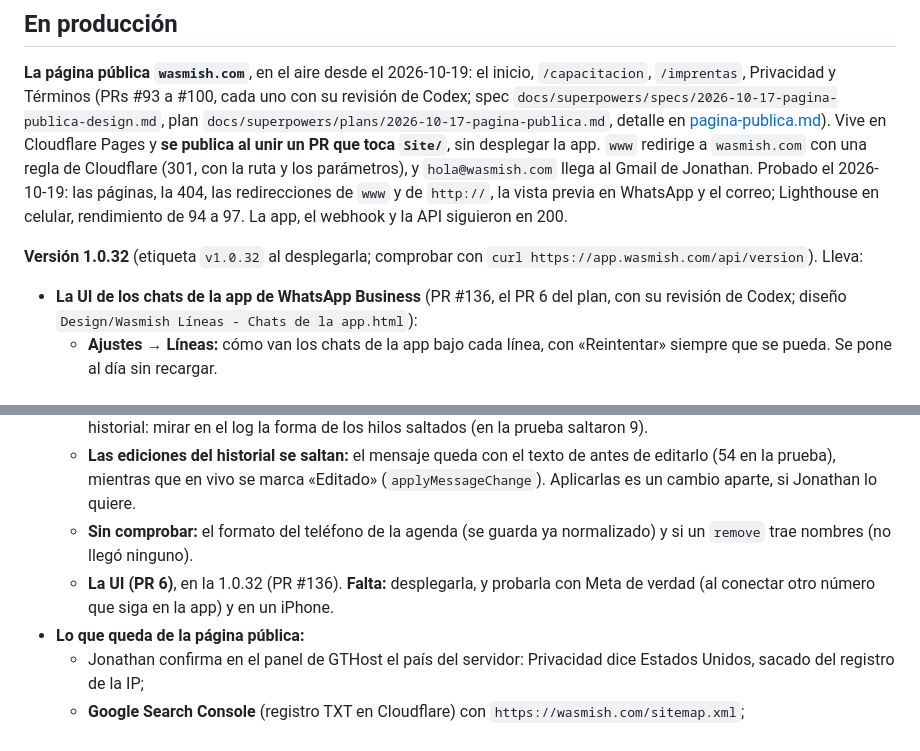
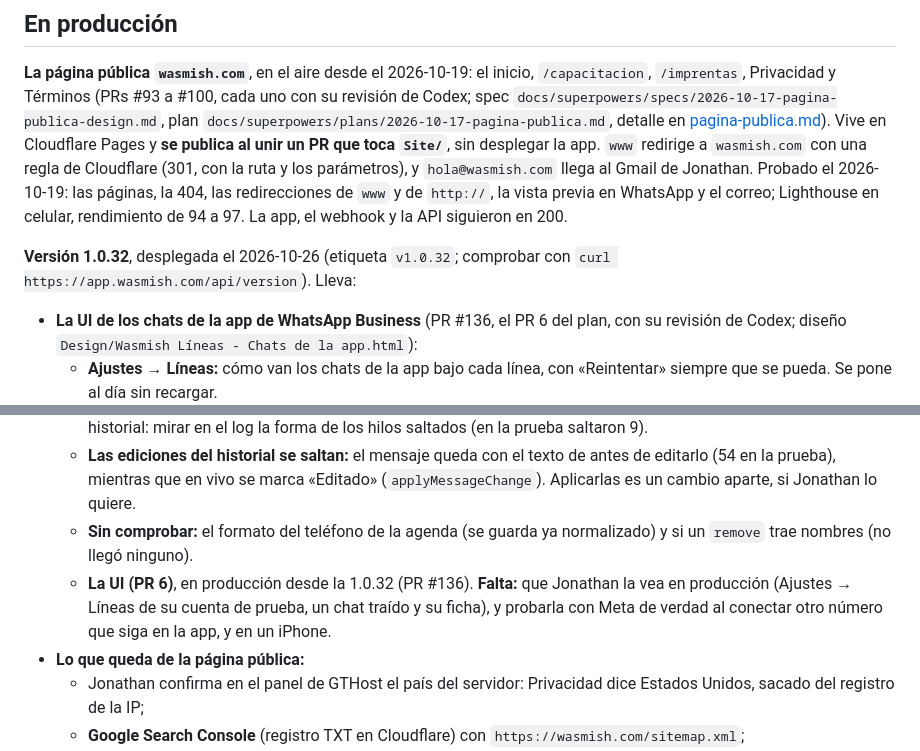
Before and after one commit to JonathanGualli/wasmish_v2, a Markdown page: docs/estado.md, 2 parts joined by grey strips. Drawn GitHub-style.

Commit message:
estado.md: la 1.0.32 en producción (#138)

```diff
--- a/docs/estado.md
+++ b/docs/estado.md
@@ -8,7 +8,7 @@ Qué está en producción, qué hay en curso, qué viene y qué cabos sueltos se
 
 **La página pública `wasmish.com`**, en el aire desde el 2026-10-19: el inicio, `/capacitacion`, `/imprentas`, Privacidad y Términos (PRs #93 a #100, cada uno con su revisión de Codex; spec `docs/superpowers/specs/2026-10-17-pagina-publica-design.md`, plan `docs/superpowers/plans/2026-10-17-pagina-publica.md`, detalle en [pagina-publica.md](arquitectura/pagina-publica.md)). Vive en Cloudflare Pages y **se publica al unir un PR que toca `Site/`**, sin desplegar la app. `www` redirige a `wasmish.com` con una regla de Cloudflare (301, con la ruta y los parámetros), y `hola@wasmish.com` llega al Gmail de Jonathan. Probado el 2026-10-19: las páginas, la 404, las redirecciones de `www` y de `http://`, la vista previa en WhatsApp y el correo; Lighthouse en celular, rendimiento de 94 a 97. La app, el webhook y la API siguieron en 200.
 
-**Versión 1.0.32** (etiqueta `v1.0.32` al desplegarla; comprobar con `curl https://app.wasmish.com/api/version`). Lleva:
+**Versión 1.0.32**, desplegada el 2026-10-26 (etiqueta `v1.0.32`; comprobar con `curl https://app.wasmish.com/api/version`). Lleva:
 
 - **La UI de los chats de la app de WhatsApp Business** (PR #136, el PR 6 del plan, con su revisión de Codex; diseño `Design/Wasmish Líneas - Chats de la app.html`):
   - **Ajustes → Líneas:** cómo van los chats de la app bajo cada línea, con «Reintentar» siempre que se pueda. Se pone al día sin recargar.
@@ -164,7 +164,7 @@ La 1.0.22 (desplegada el 2026-10-15) llevó:
   - **Los avisos del log** (en la 1.0.32, PR #135): «Hilos del historial sin un teléfono» dice la forma de cada `id` saltado (`describeShape`); las ediciones van aparte (`changes` en `Historial: pieza`). **Para la próxima conexión** con historial: mirar en el log la forma de los hilos saltados (en la prueba saltaron 9).
   - **Las ediciones del historial se saltan:** el mensaje queda con el texto de antes de editarlo (54 en la prueba), mientras que en vivo se marca «Editado» (`applyMessageChange`). Aplicarlas es un cambio aparte, si Jonathan lo quiere.
   - **Sin comprobar:** el formato del teléfono de la agenda (se guarda ya normalizado) y si un `remove` trae nombres (no llegó ninguno).
-  - **La UI (PR 6)**, en la 1.0.32 (PR #136). **Falta:** desplegarla, y probarla con Meta de verdad (al conectar otro número que siga en la app) y en un iPhone.
+  - **La UI (PR 6)**, en producción desde la 1.0.32 (PR #136). **Falta:** que Jonathan la vea en producción (Ajustes → Líneas de su cuenta de prueba, un chat traído y su ficha), y probarla con Meta de verdad al conectar otro número que siga en la app, y en un iPhone.
 - **Lo que queda de la página pública:**
   - Jonathan confirma en el panel de GTHost el país del servidor: Privacidad dice Estados Unidos, sacado del registro de la IP;
   - **Google Search Console** (registro TXT en Cloudflare) con `https://wasmish.com/sitemap.xml`;
```
